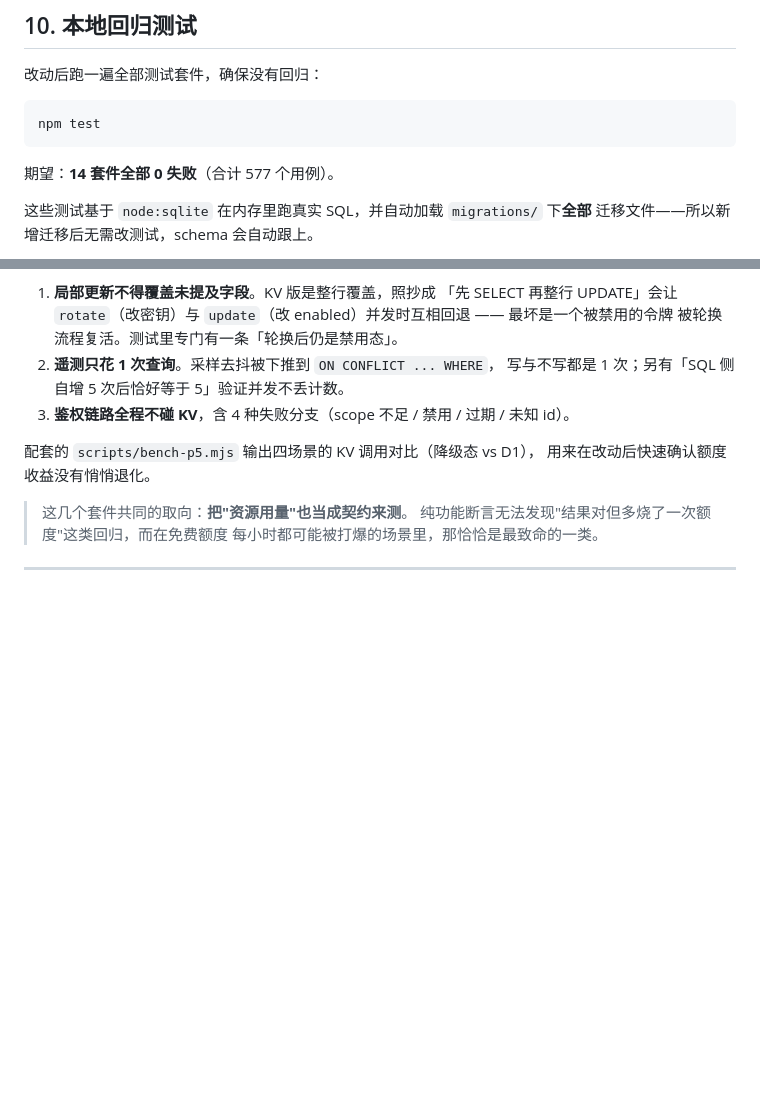
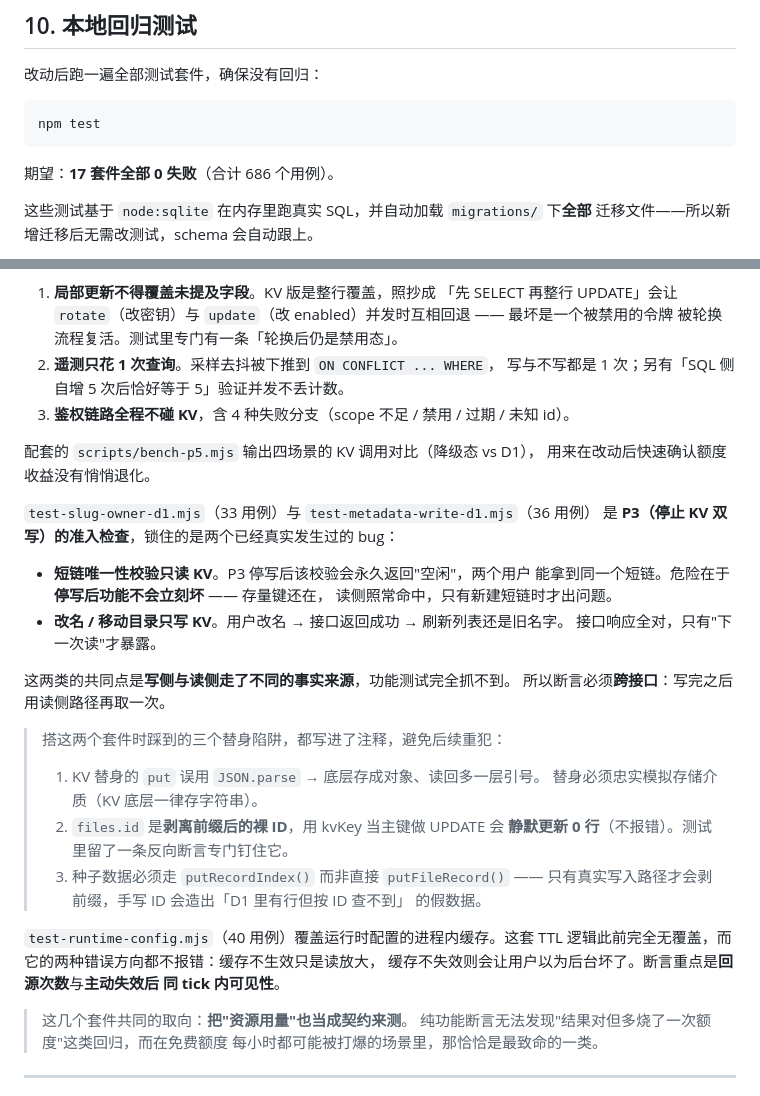
Before and after one commit to Linyueying/K-Vault-Next, a Markdown page: docs/d1-migration-checklist.md, 2 parts joined by grey strips. Drawn GitHub-style; blank space fills up the shorter version.

Commit message:
docs: 同步测试套件清单（17 套件 686 用例），补 P3 准入套件说明

````diff
--- a/docs/d1-migration-checklist.md
+++ b/docs/d1-migration-checklist.md
@@ -477,7 +477,7 @@ D1_DATABASE_ID = <你的 database_id>
 npm test
 ```
 
-期望：**14 套件全部 0 失败**（合计 577 个用例）。
+期望：**17 套件全部 0 失败**（合计 686 个用例）。
 
 这些测试基于 `node:sqlite` 在内存里跑真实 SQL，并自动加载 `migrations/` 下**全部**
 迁移文件——所以新增迁移后无需改测试，schema 会自动跟上。
@@ -521,6 +521,32 @@ Paste、API Token。取向与 `test-dedup-d1.mjs` 一致 —— 断言
 配套的 `scripts/bench-p5.mjs` 输出四场景的 KV 调用对比（降级态 vs D1），
 用来在改动后快速确认额度收益没有悄悄退化。
 
+`test-slug-owner-d1.mjs`（33 用例）与 `test-metadata-write-d1.mjs`（36 用例）
+是 **P3（停止 KV 双写）的准入检查**，锁住的是两个已经真实发生过的 bug：
+
+- **短链唯一性校验只读 KV**。P3 停写后该校验会永久返回"空闲"，两个用户
+  能拿到同一个短链。危险在于**停写后功能不会立刻坏** —— 存量键还在，
+  读侧照常命中，只有新建短链时才出问题。
+- **改名 / 移动目录只写 KV**。用户改名 → 接口返回成功 → 刷新列表还是旧名字。
+  接口响应全对，只有"下一次读"才暴露。
+
+这两类的共同点是**写侧与读侧走了不同的事实来源**，功能测试完全抓不到。
+所以断言必须**跨接口**：写完之后用读侧路径再取一次。
+
+> 搭这两个套件时踩到的三个替身陷阱，都写进了注释，避免后续重犯：
+> 1. KV 替身的 `put` 误用 `JSON.parse` → 底层存成对象、读回多一层引号。
+>    替身必须忠实模拟存储介质（KV 底层一律存字符串）。
+> 2. `files.id` 是**剥离前缀后的裸 ID**，用 kvKey 当主键做 UPDATE 会
+>    **静默更新 0 行**（不报错）。测试里留了一条反向断言专门钉住它。
+> 3. 种子数据必须走 `putRecordIndex()` 而非直接 `putFileRecord()` ——
+>    只有真实写入路径才会剥前缀，手写 ID 会造出「D1 里有行但按 ID 查不到」
+>    的假数据。
+
+`test-runtime-config.mjs`（40 用例）覆盖运行时配置的进程内缓存。这套 TTL
+逻辑此前完全无覆盖，而它的两种错误方向都不报错：缓存不生效只是读放大，
+缓存不失效则会让用户以为后台坏了。断言重点是**回源次数**与**主动失效后
+同 tick 内可见性**。
+
 > 这几个套件共同的取向：**把"资源用量"也当成契约来测**。
 > 纯功能断言无法发现"结果对但多烧了一次额度"这类回归，而在免费额度
 > 每小时都可能被打爆的场景里，那恰恰是最致命的一类。
````
